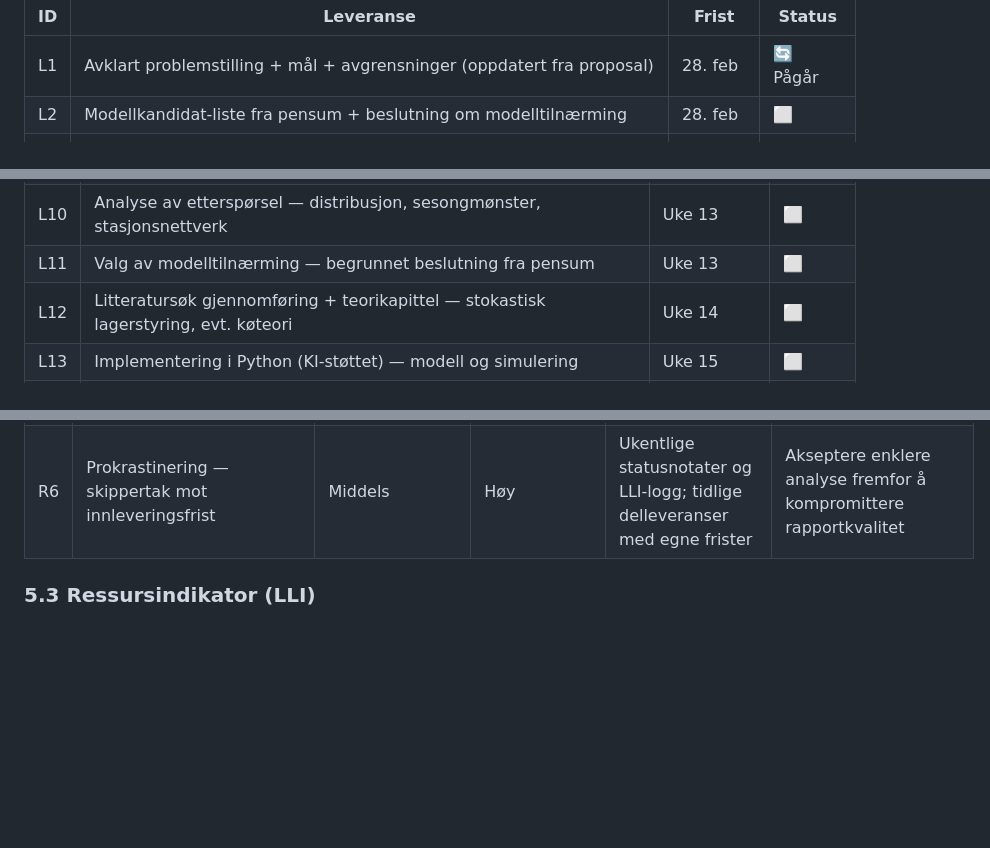
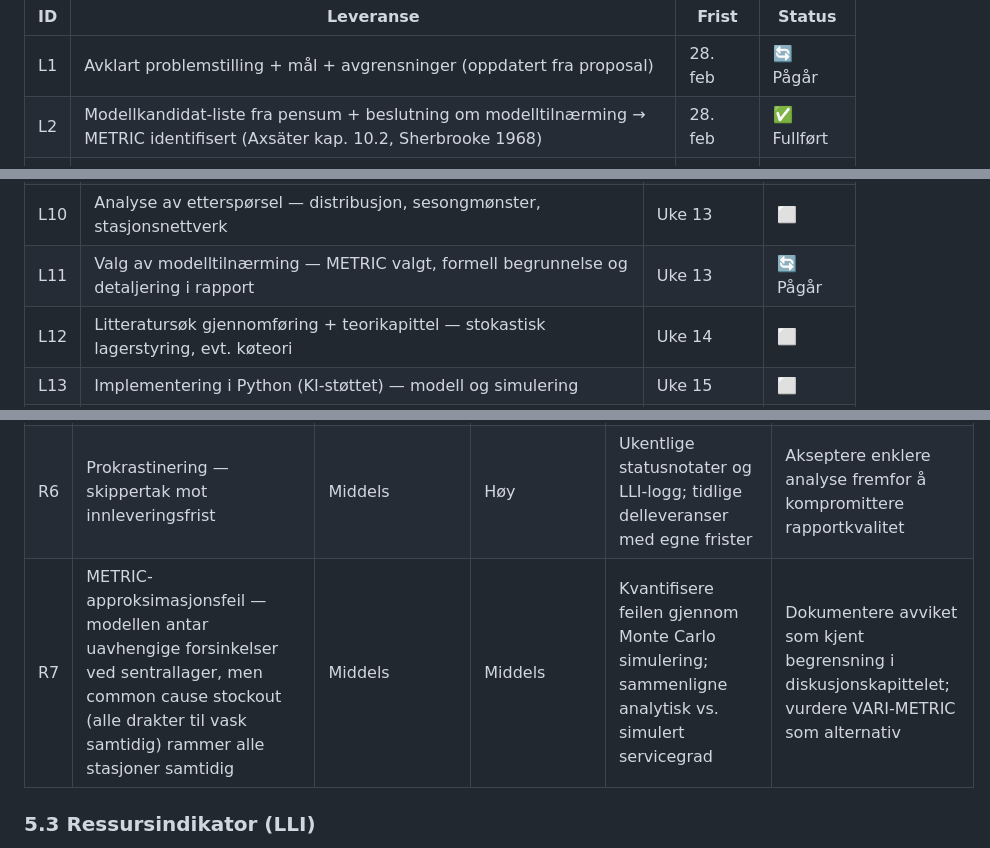
Before and after one commit to LOG650/G20-rune-individuell, a Markdown page: 012 fase 2 - plan/Prosjektstyringsplan_G20_Rune.md, 3 parts joined by grey strips. GitHub-like rendering; blank space fills up the shorter version.

```diff
--- a/012 fase 2 - plan/Prosjektstyringsplan_G20_Rune.md
+++ b/012 fase 2 - plan/Prosjektstyringsplan_G20_Rune.md
@@ -188,7 +191,7 @@ Løsningen består av:
 | ID | Leveranse | Frist | Status |
 |---|---|---|---|
 | L1 | Avklart problemstilling + mål + avgrensninger (oppdatert fra proposal) | 28. feb | 🔄 Pågår |
-| L2 | Modellkandidat-liste fra pensum + beslutning om modelltilnærming | 28. feb | ⬜ |
+| L2 | Modellkandidat-liste fra pensum + beslutning om modelltilnærming → METRIC identifisert (Axsäter kap. 10.2, Sherbrooke 1968) | 28. feb | ✅ Fullført |
 | L3 | Litteratursøk — **planlegging** (søkeord, databaser, avgrensning) | 5. mars | ⬜ |
 | L4 | Case-kartlegging — **planlegging** (kontaktpersoner, intervjuguide, tilgang BRIS) | 5. mars | ⬜ |
 | L5 | Dataplan — datakilder, variabler, kvalitet, rådatahåndtering | 5. mars | ⬜ |
@@ -204,7 +207,7 @@ Løsningen består av:
 | L8 | Introduksjon og problemstilling — rapportutkast v1 | Uke 12 | ⬜ |
 | L9 | Datainnsamling + case-kartlegging — intervjuer (S01, logistikk), BRIS-eksport, prosessdokumentasjon | Uke 12 | ⬜ |
 | L10 | Analyse av etterspørsel — distribusjon, sesongmønster, stasjonsnettverk | Uke 13 | ⬜ |
-| L11 | Valg av modelltilnærming — begrunnet beslutning fra pensum | Uke 13 | ⬜ |
+| L11 | Valg av modelltilnærming — METRIC valgt, formell begrunnelse og detaljering i rapport | Uke 13 | 🔄 Pågår |
 | L12 | Litteratursøk gjennomføring + teorikapittel — stokastisk lagerstyring, evt. køteori | Uke 14 | ⬜ |
 | L13 | Implementering i Python (KI-støttet) — modell og simulering | Uke 15 | ⬜ |
 | L14 | Validering og sensitivitetsanalyse | Uke 16 | ⬜ |
@@ -268,6 +271,7 @@ Risikoregisteret gjennomgås ukentlig i forbindelse med statusnotatet. Risikoer
 | R4 | Endringer i organisasjonsstruktur eller stasjonsoppsett under prosjektet | Lav | Middels | Avklare planlagte endringer tidlig; avgrense modellen mot disse | Spesifisere kartleggingstidspunkt som «snapshot» |
 | R5 | Tidskollisjon med vaktarbeid på 110 Sør-Vest | Høy | Middels | Planlegge skriveøkter rundt vaktplan; bygge buffer inn i Gantt | Komprimere sensitivitetsanalysen; prioritere kjernemodell |
 | R6 | Prokrastinering — skippertak mot innleveringsfrist | Middels | Høy | Ukentlige statusnotater og LLI-logg; tidlige delleveranser med egne frister | Akseptere enklere analyse fremfor å kompromittere rapportkvalitet |
+| R7 | METRIC-approksimasjonsfeil — modellen antar uavhengige forsinkelser ved sentrallager, men common cause stockout (alle drakter til vask samtidig) rammer alle stasjoner samtidig | Middels | Middels | Kvantifisere feilen gjennom Monte Carlo simulering; sammenligne analytisk vs. simulert servicegrad | Dokumentere avviket som kjent begrensning i diskusjonskapittelet; vurdere VARI-METRIC som alternativ |
 
 ### 5.3 Ressursindikator (LLI)
 
```
Also changed, not shown: other parts of 012 fase 2 - plan/Prosjektstyringsplan_G20_Rune.md (+9 -6 lines).
